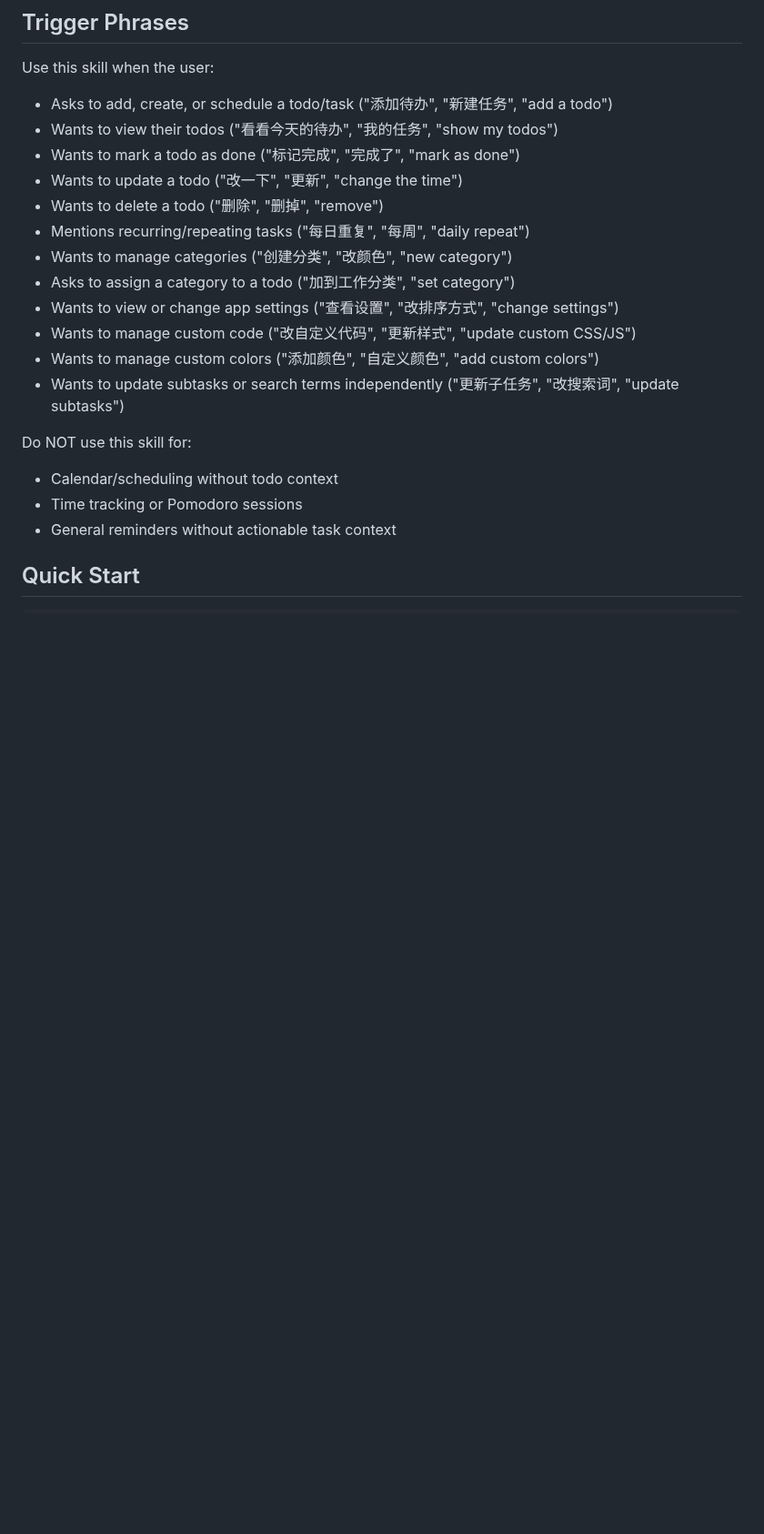
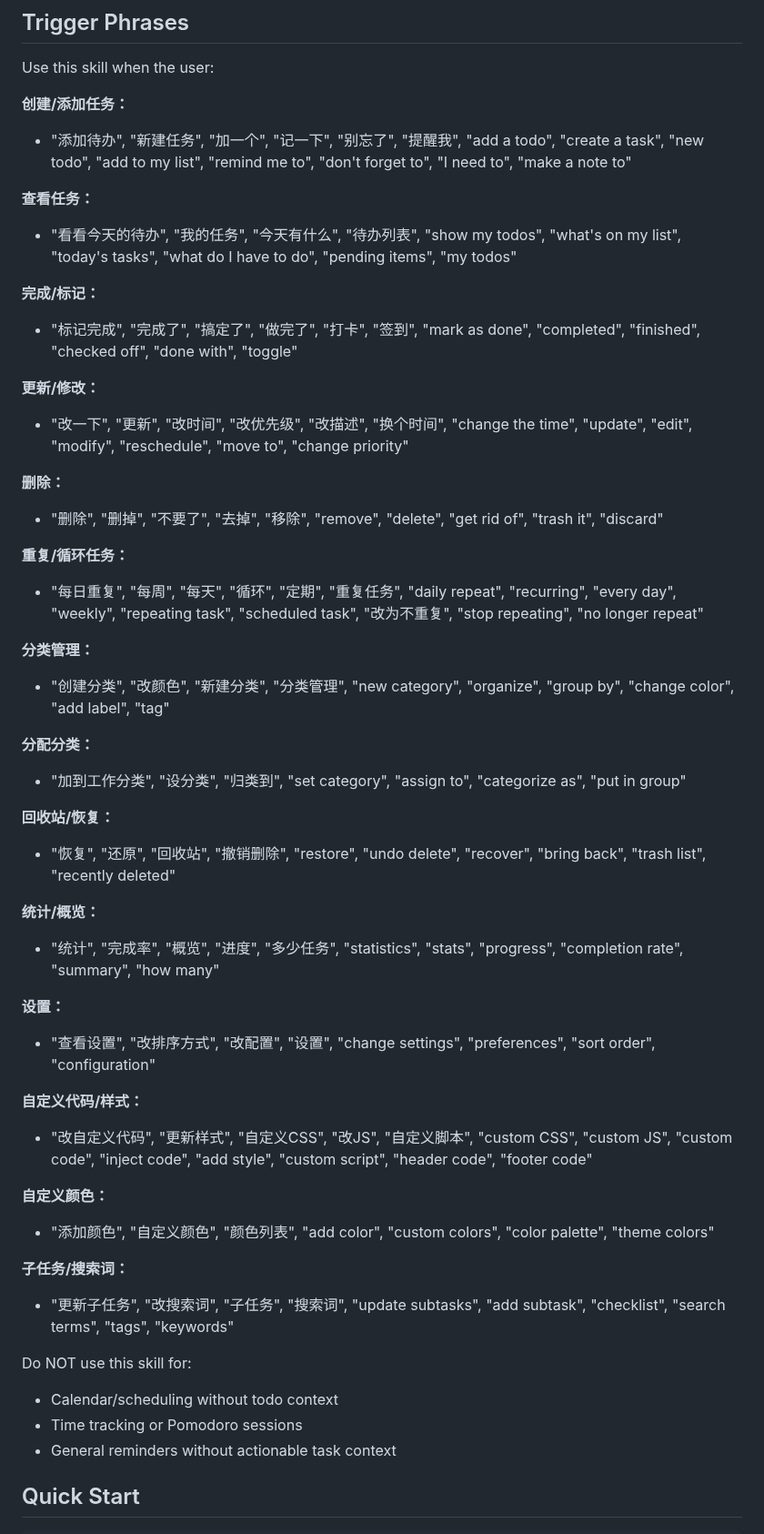
Before and after one commit to moaradc/cf-todo, a Markdown page: openclaw-skill/cf-todo/SKILL.md, the part around one of its changes. Shown at 91% size. GitHub-like rendering; blank space fills up the shorter version.

```diff
--- a/openclaw-skill/cf-todo/SKILL.md
+++ b/openclaw-skill/cf-todo/SKILL.md
@@ -13,18 +13,47 @@ Manage your personal todo list and categories through the cf-todo RESTful API.
 
 Use this skill when the user:
 
-- Asks to add, create, or schedule a todo/task ("添加待办", "新建任务", "add a todo")
-- Wants to view their todos ("看看今天的待办", "我的任务", "show my todos")
-- Wants to mark a todo as done ("标记完成", "完成了", "mark as done")
-- Wants to update a todo ("改一下", "更新", "change the time")
-- Wants to delete a todo ("删除", "删掉", "remove")
-- Mentions recurring/repeating tasks ("每日重复", "每周", "daily repeat")
-- Wants to manage categories ("创建分类", "改颜色", "new category")
-- Asks to assign a category to a todo ("加到工作分类", "set category")
-- Wants to view or change app settings ("查看设置", "改排序方式", "change settings")
-- Wants to manage custom code ("改自定义代码", "更新样式", "update custom CSS/JS")
-- Wants to manage custom colors ("添加颜色", "自定义颜色", "add custom colors")
-- Wants to update subtasks or search terms independently ("更新子任务", "改搜索词", "update subtasks")
+**创建/添加任务：**
+- "添加待办", "新建任务", "加一个", "记一下", "别忘了", "提醒我", "add a todo", "create a task", "new todo", "add to my list", "remind me to", "don't forget to", "I need to", "make a note to"
+
+**查看任务：**
+- "看看今天的待办", "我的任务", "今天有什么", "待办列表", "show my todos", "what's on my list", "today's tasks", "what do I have to do", "pending items", "my todos"
+
+**完成/标记：**
+- "标记完成", "完成了", "搞定了", "做完了", "打卡", "签到", "mark as done", "completed", "finished", "checked off", "done with", "toggle"
+
+**更新/修改：**
+- "改一下", "更新", "改时间", "改优先级", "改描述", "换个时间", "change the time", "update", "edit", "modify", "reschedule", "move to", "change priority"
+
+**删除：**
+- "删除", "删掉", "不要了", "去掉", "移除", "remove", "delete", "get rid of", "trash it", "discard"
+
+**重复/循环任务：**
+- "每日重复", "每周", "每天", "循环", "定期", "重复任务", "daily repeat", "recurring", "every day", "weekly", "repeating task", "scheduled task", "改为不重复", "stop repeating", "no longer repeat"
+
+**分类管理：**
+- "创建分类", "改颜色", "新建分类", "分类管理", "new category", "organize", "group by", "change color", "add label", "tag"
+
+**分配分类：**
+- "加到工作分类", "设分类", "归类到", "set category", "assign to", "categorize as", "put in group"
+
+**回收站/恢复：**
+- "恢复", "还原", "回收站", "撤销删除", "restore", "undo delete", "recover", "bring back", "trash list", "recently deleted"
+
+**统计/概览：**
+- "统计", "完成率", "概览", "进度", "多少任务", "statistics", "stats", "progress", "completion rate", "summary", "how many"
+
+**设置：**
+- "查看设置", "改排序方式", "改配置", "设置", "change settings", "preferences", "sort order", "configuration"
+
+**自定义代码/样式：**
+- "改自定义代码", "更新样式", "自定义CSS", "改JS", "自定义脚本", "custom CSS", "custom JS", "custom code", "inject code", "add style", "custom script", "header code", "footer code"
+
+**自定义颜色：**
+- "添加颜色", "自定义颜色", "颜色列表", "add color", "custom colors", "color palette", "theme colors"
+
+**子任务/搜索词：**
+- "更新子任务", "改搜索词", "子任务", "搜索词", "update subtasks", "add subtask", "checklist", "search terms", "tags", "keywords"
 
 Do NOT use this skill for:
 
```
Also changed, not shown: other parts of openclaw-skill/cf-todo/SKILL.md (+64 -7 lines), openclaw-skill/cf-todo/skill-card.md (added, +36 -0 lines).
